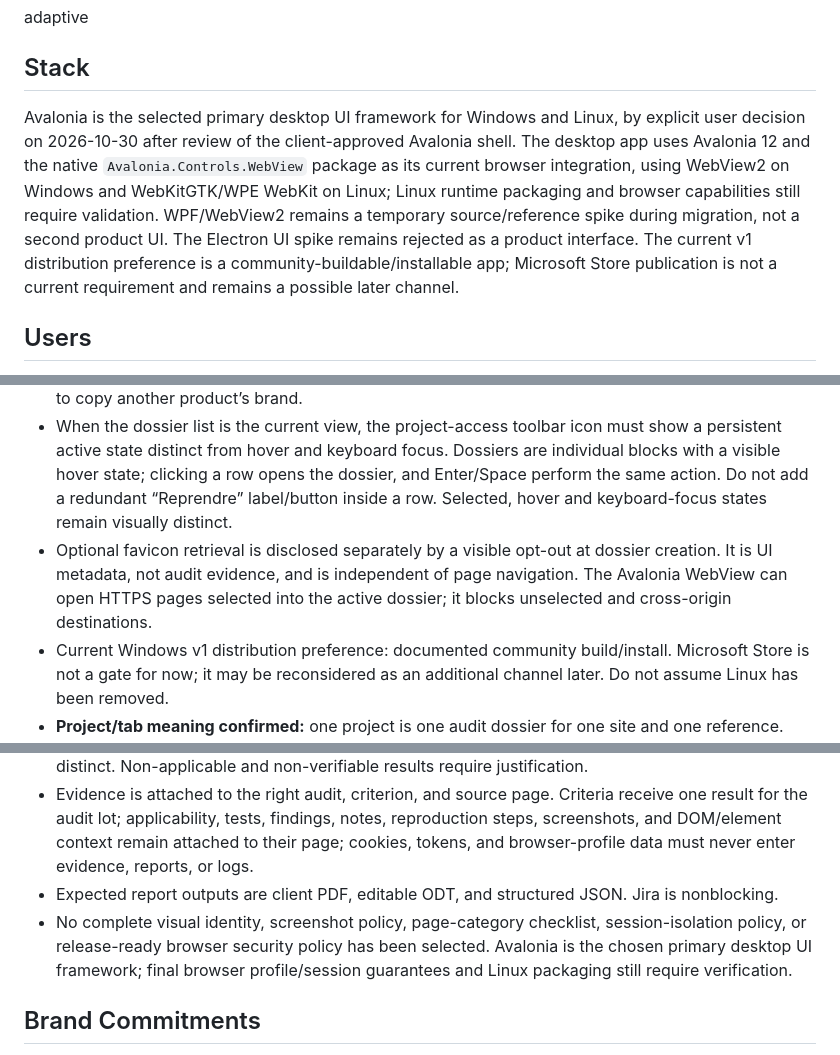
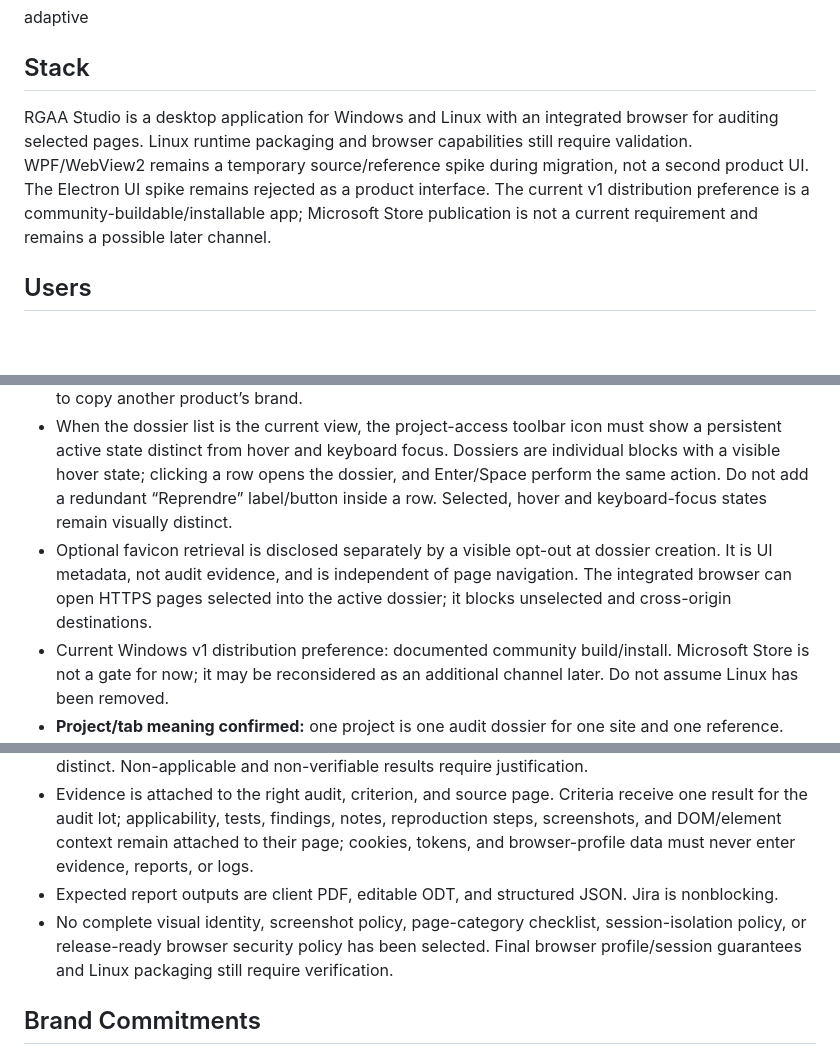
Before and after one commit to numera11y/rgaa-studio, a Markdown page: PRODUCT.md, 3 parts joined by grey strips. Drawn GitHub-style; blank space fills up the shorter version.

Commit message:
docs: clarify product description for readers

```diff
--- a/PRODUCT.md
+++ b/PRODUCT.md
@@ -8,7 +8,7 @@ adaptive
 
 ## Stack
 
-Avalonia is the selected primary desktop UI framework for Windows and Linux, by explicit user decision on 2026-10-30 after review of the client-approved Avalonia shell. The desktop app uses Avalonia 12 and the native `Avalonia.Controls.WebView` package as its current browser integration, using WebView2 on Windows and WebKitGTK/WPE WebKit on Linux; Linux runtime packaging and browser capabilities still require validation. WPF/WebView2 remains a temporary source/reference spike during migration, not a second product UI. The Electron UI spike remains rejected as a product interface. The current v1 distribution preference is a community-buildable/installable app; Microsoft Store publication is not a current requirement and remains a possible later channel.
+RGAA Studio is a desktop application for Windows and Linux with an integrated browser for auditing selected pages. Linux runtime packaging and browser capabilities still require validation. WPF/WebView2 remains a temporary source/reference spike during migration, not a second product UI. The Electron UI spike remains rejected as a product interface. The current v1 distribution preference is a community-buildable/installable app; Microsoft Store publication is not a current requirement and remains a possible later channel.
 
 ## Users
 
@@ -29,7 +29,7 @@ A lot-centered audit workflow: one human result per criterion for the selected p
 - Windows visual direction confirmed: frameless window, clean professional interface, modern menu and Lucide icon family. Preserve accessible resizing, minimize/maximize/close behavior and keyboard access; frameless must not remove operating-system window functions.
 - The user confirms a specific shell-navigation pattern: hamburger/options menu; project-access icon; open project tabs that can be closed and reordered; plus/new-project action; update-available indicator; toggle for the audit side panel; and minimize, maximize/restore, and close controls. No application logo is wanted. The attached screenshot is a structural/visual reference, not permission to copy another product’s brand.
 - When the dossier list is the current view, the project-access toolbar icon must show a persistent active state distinct from hover and keyboard focus. Dossiers are individual blocks with a visible hover state; clicking a row opens the dossier, and Enter/Space perform the same action. Do not add a redundant “Reprendre” label/button inside a row. Selected, hover and keyboard-focus states remain visually distinct.
-- Optional favicon retrieval is disclosed separately by a visible opt-out at dossier creation. It is UI metadata, not audit evidence, and is independent of page navigation. The Avalonia WebView can open HTTPS pages selected into the active dossier; it blocks unselected and cross-origin destinations.
+- Optional favicon retrieval is disclosed separately by a visible opt-out at dossier creation. It is UI metadata, not audit evidence, and is independent of page navigation. The integrated browser can open HTTPS pages selected into the active dossier; it blocks unselected and cross-origin destinations.
 - Current Windows v1 distribution preference: documented community build/install. Microsoft Store is not a gate for now; it may be reconsidered as an additional channel later. Do not assume Linux has been removed.
 - **Project/tab meaning confirmed:** one project is one audit dossier for one site and one reference. The project-access icon opens the dossier list; a top-level tab opens that dossier. Do not add a parent project container. Closing/reordering a tab changes navigation only and never deletes or changes the dossier.
 - A current top-bar “update available” icon is requested; update source, security/signature policy, and exact user flow are not selected. It must not interrupt or misrepresent audit state.
@@ -50,7 +50,7 @@ A lot-centered audit workflow: one human result per criterion for the selected p
 - Keep automated findings, manual observations, human conformity results, and review completion distinct. Non-applicable and non-verifiable results require justification.
 - Evidence is attached to the right audit, criterion, and source page. Criteria receive one result for the audit lot; applicability, tests, findings, notes, reproduction steps, screenshots, and DOM/element context remain attached to their page; cookies, tokens, and browser-profile data must never enter evidence, reports, or logs.
 - Expected report outputs are client PDF, editable ODT, and structured JSON. Jira is nonblocking.
-- No complete visual identity, screenshot policy, page-category checklist, session-isolation policy, or release-ready browser security policy has been selected. Avalonia is the chosen primary desktop UI framework; final browser profile/session guarantees and Linux packaging still require verification.
+- No complete visual identity, screenshot policy, page-category checklist, session-isolation policy, or release-ready browser security policy has been selected. Final browser profile/session guarantees and Linux packaging still require verification.
 
 ## Brand Commitments
 
```
Also changed, not shown: CHANGELOG.md (+1 -1 lines), README.md (+5 -3 lines).
